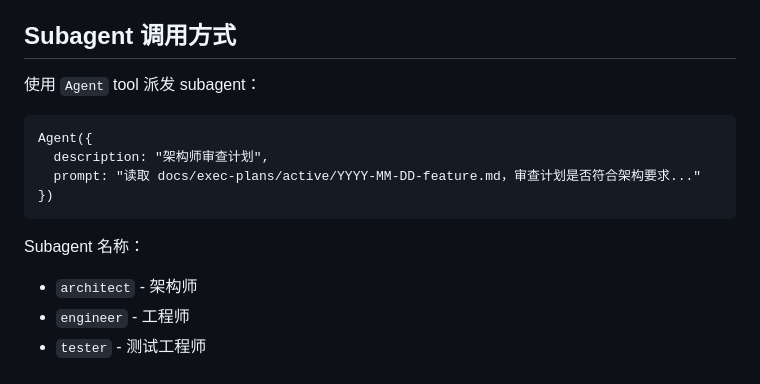
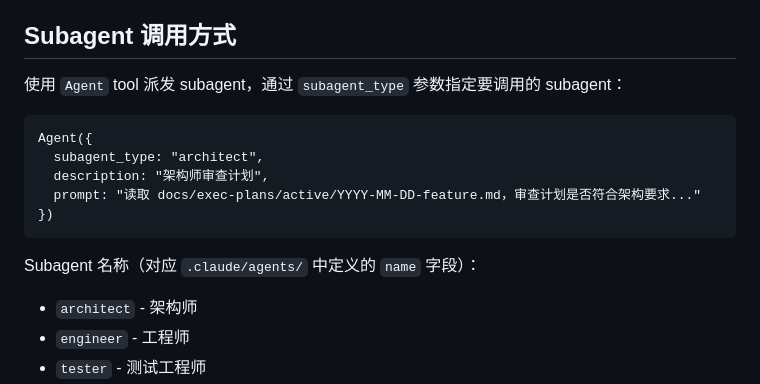
Before and after one commit to HumbleMaxiu/cc-harness, a Markdown page: skills/subagent-driven-development/SKILL.md, the part around the change. Rendered like a GitHub page.

Commit message:
fix: add missing subagent_type parameter to Agent tool call example

````diff
--- a/skills/subagent-driven-development/SKILL.md
+++ b/skills/subagent-driven-development/SKILL.md
@@ -44,16 +44,17 @@ E (engineer) 实现 → T (tester) 测试 → [E-T 小循环] → 测试通过
 
 ## Subagent 调用方式
 
-使用 `Agent` tool 派发 subagent：
+使用 `Agent` tool 派发 subagent，通过 `subagent_type` 参数指定要调用的 subagent：
 
 ```
 Agent({
+  subagent_type: "architect",
   description: "架构师审查计划",
   prompt: "读取 docs/exec-plans/active/YYYY-MM-DD-feature.md，审查计划是否符合架构要求..."
 })
 ```
 
-Subagent 名称：
+Subagent 名称（对应 `.claude/agents/` 中定义的 `name` 字段）：
 - `architect` - 架构师
 - `engineer` - 工程师
 - `tester` - 测试工程师
````
